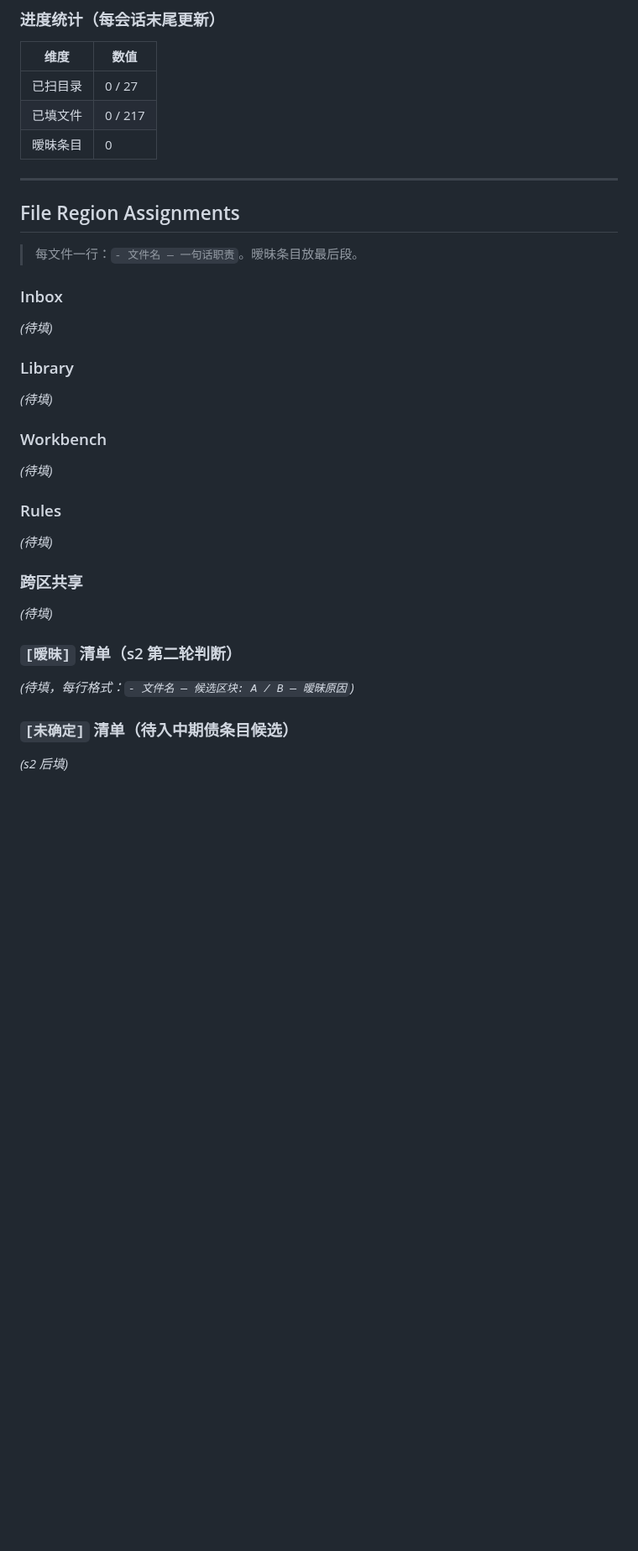
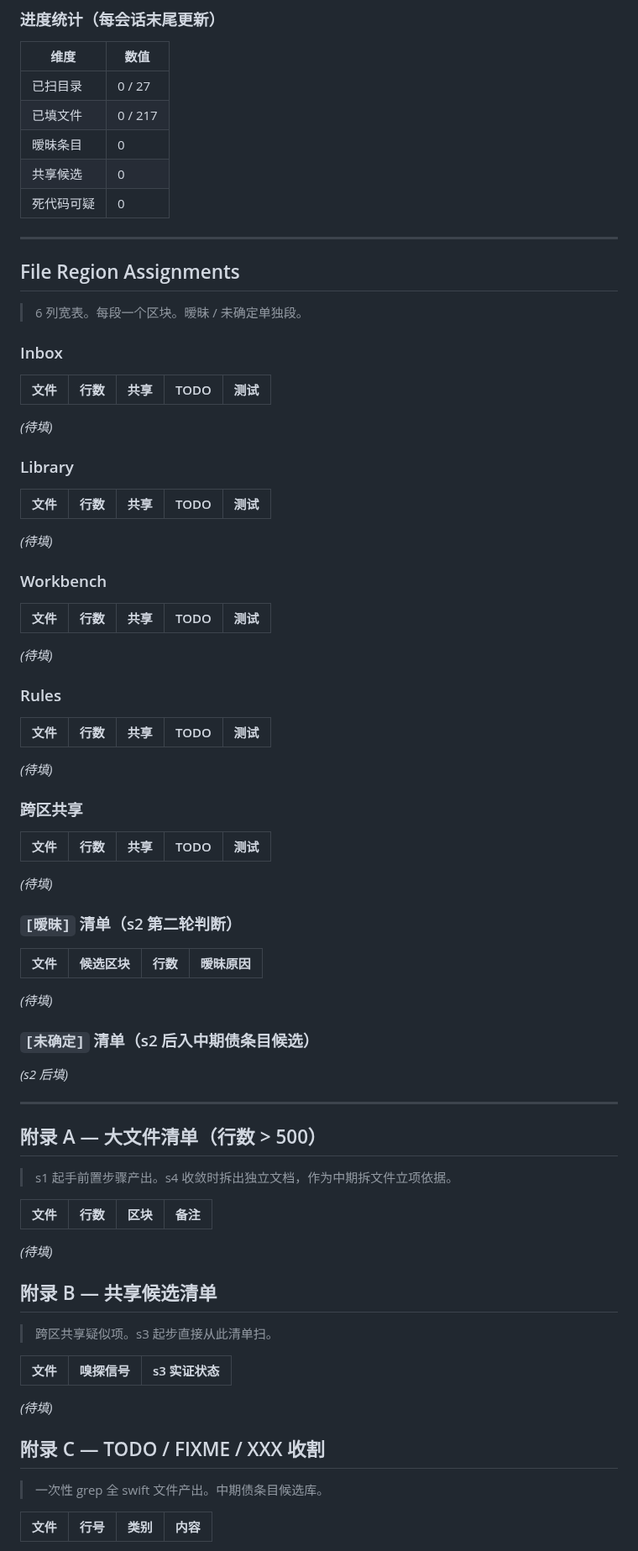
Before and after one commit to Jiaze-Li/SpinLab, a Markdown page: docs/architecture/REGION_MAP.md, the part around one of its changes. Shown at 84% size. Drawn GitHub-style; blank space fills up the shorter version.

```diff
--- a/docs/architecture/REGION_MAP.md
+++ b/docs/architecture/REGION_MAP.md
@@ -71,37 +96,85 @@
 | 已扫目录 | 0 / 27 |
 | 已填文件 | 0 / 217 |
 | 暧昧条目 | 0 |
+| 共享候选 | 0 |
+| 死代码可疑 | 0 |
 
 ---
 
 ## File Region Assignments
 
-> 每文件一行：`- 文件名 — 一句话职责`。暧昧条目放最后段。
+> 6 列宽表。每段一个区块。暧昧 / 未确定单独段。
 
 ### Inbox
+
+| 文件 | 行数 | 共享 | TODO | 测试 |
+|---|---|---|---|---|
 
 _(待填)_
 
 ### Library
 
+| 文件 | 行数 | 共享 | TODO | 测试 |
+|---|---|---|---|---|
+
 _(待填)_
 
 ### Workbench
+
+| 文件 | 行数 | 共享 | TODO | 测试 |
+|---|---|---|---|---|
 
 _(待填)_
 
 ### Rules
 
+| 文件 | 行数 | 共享 | TODO | 测试 |
+|---|---|---|---|---|
+
 _(待填)_
 
 ### 跨区共享
+
+| 文件 | 行数 | 共享 | TODO | 测试 |
+|---|---|---|---|---|
 
 _(待填)_
 
 ### `[暧昧]` 清单（s2 第二轮判断）
 
-_(待填，每行格式：`- 文件名 — 候选区块: A / B — 暧昧原因`)_
+| 文件 | 候选区块 | 行数 | 暧昧原因 |
+|---|---|---|---|
 
-### `[未确定]` 清单（待入中期债条目候选）
+_(待填)_
+
+### `[未确定]` 清单（s2 后入中期债条目候选）
 
 _(s2 后填)_
+
+---
+
+## 附录 A — 大文件清单（行数 > 500）
+
+> s1 起手前置步骤产出。s4 收敛时拆出独立文档，作为中期拆文件立项依据。
+
+| 文件 | 行数 | 区块 | 备注 |
+|---|---|---|---|
+
+_(待填)_
+
+## 附录 B — 共享候选清单
+
+> 跨区共享疑似项。s3 起步直接从此清单扫。
+
+| 文件 | 嗅探信号 | s3 实证状态 |
+|---|---|---|
+
+_(待填)_
+
+## 附录 C — TODO / FIXME / XXX 收割
+
+> 一次性 grep 全 swift 文件产出。中期债条目候选库。
+
+| 文件 | 行号 | 类别 | 内容 |
+|---|---|---|---|
+
```
Also changed, not shown: other parts of docs/architecture/REGION_MAP.md (+46 -2 lines).
